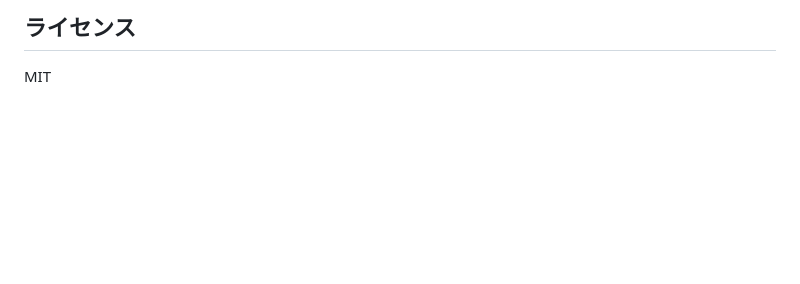
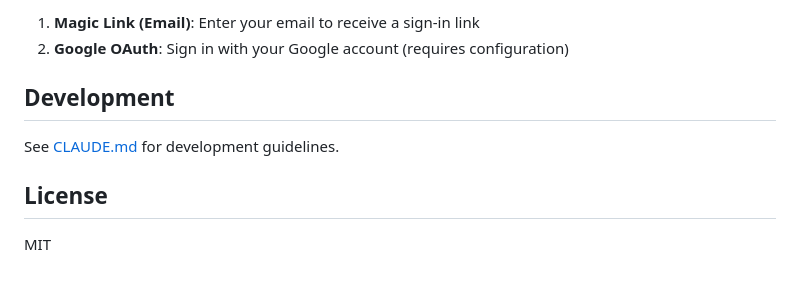
Before and after one commit to susumutomita/AkiGura, a Markdown page: README.md, the part around one of its changes. Drawn GitHub-style; blank space fills up the shorter version.

```diff
--- a/README.md
+++ b/README.md
@@ -152,4 +157,11 @@ AkiGura/
 
-## ライセンス
+1. **Magic Link (Email)**: Enter your email to receive a sign-in link
+2. **Google OAuth**: Sign in with your Google account (requires configuration)
+
+## Development
+
+See [CLAUDE.md](./CLAUDE.md) for development guidelines.
+
+## License
 
 MIT
```
Also changed, not shown: other parts of README.md (+86 -81 lines).
